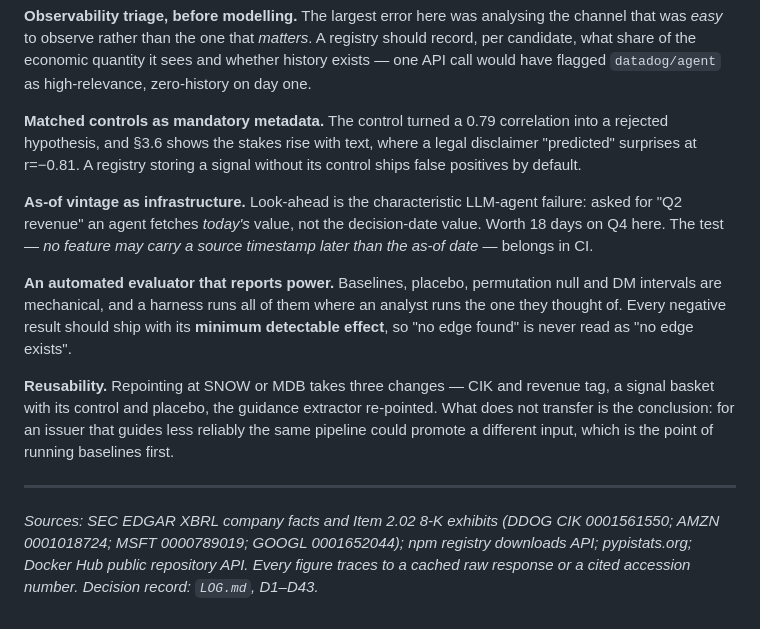
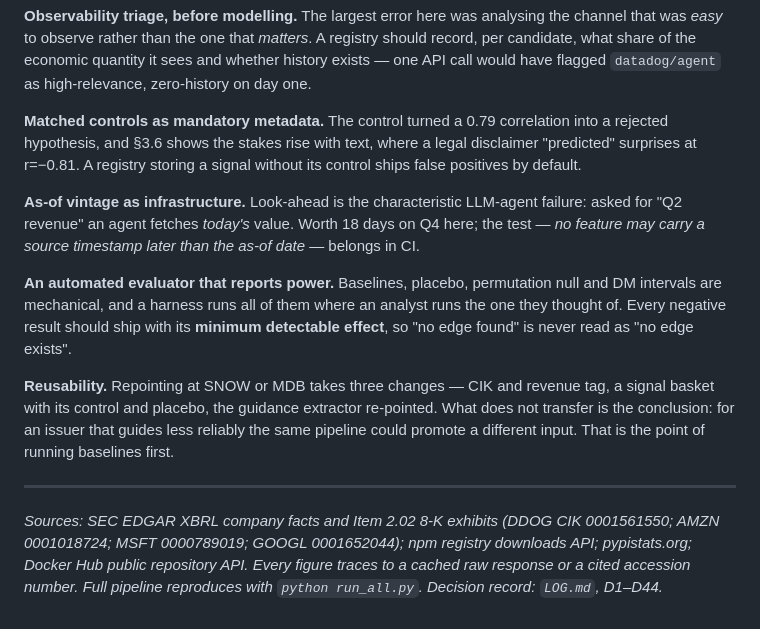
Before and after one commit to cornell880503-bot/funda-ddog-assignment, a Markdown page: report/report.md, the part around the change. Rendered like a GitHub page.

Commit message:
Cite run_all.py in sources; final trim

```diff
--- a/report/report.md
+++ b/report/report.md
@@ -166,12 +166,12 @@ Cross-sell and tiering are real — revenue per large customer rose 67% — but
 
 **Matched controls as mandatory metadata.** The control turned a 0.79 correlation into a rejected hypothesis, and §3.6 shows the stakes rise with text, where a legal disclaimer "predicted" surprises at r=−0.81. A registry storing a signal without its control ships false positives by default.
 
-**As-of vintage as infrastructure.** Look-ahead is the characteristic LLM-agent failure: asked for "Q2 revenue" an agent fetches *today's* value, not the decision-date value. Worth 18 days on Q4 here. The test — *no feature may carry a source timestamp later than the as-of date* — belongs in CI.
+**As-of vintage as infrastructure.** Look-ahead is the characteristic LLM-agent failure: asked for "Q2 revenue" an agent fetches *today's* value. Worth 18 days on Q4 here; the test — *no feature may carry a source timestamp later than the as-of date* — belongs in CI.
 
 **An automated evaluator that reports power.** Baselines, placebo, permutation null and DM intervals are mechanical, and a harness runs all of them where an analyst runs the one they thought of. Every negative result should ship with its **minimum detectable effect**, so "no edge found" is never read as "no edge exists".
 
-**Reusability.** Repointing at SNOW or MDB takes three changes — CIK and revenue tag, a signal basket with its control and placebo, the guidance extractor re-pointed. What does not transfer is the conclusion: for an issuer that guides less reliably the same pipeline could promote a different input, which is the point of running baselines first.
+**Reusability.** Repointing at SNOW or MDB takes three changes — CIK and revenue tag, a signal basket with its control and placebo, the guidance extractor re-pointed. What does not transfer is the conclusion: for an issuer that guides less reliably the same pipeline could promote a different input. That is the point of running baselines first.
 
 ---
 
-*Sources: SEC EDGAR XBRL company facts and Item 2.02 8-K exhibits (DDOG CIK 0001561550; AMZN 0001018724; MSFT 0000789019; GOOGL 0001652044); npm registry downloads API; pypistats.org; Docker Hub public repository API. Every figure traces to a cached raw response or a cited accession number. Decision record: `LOG.md`, D1–D43.*
+*Sources: SEC EDGAR XBRL company facts and Item 2.02 8-K exhibits (DDOG CIK 0001561550; AMZN 0001018724; MSFT 0000789019; GOOGL 0001652044); npm registry downloads API; pypistats.org; Docker Hub public repository API. Every figure traces to a cached raw response or a cited accession number. Full pipeline reproduces with `python run_all.py`. Decision record: `LOG.md`, D1–D44.*
```
Also changed, not shown: report-zh/report.md (+1 -1 lines).
